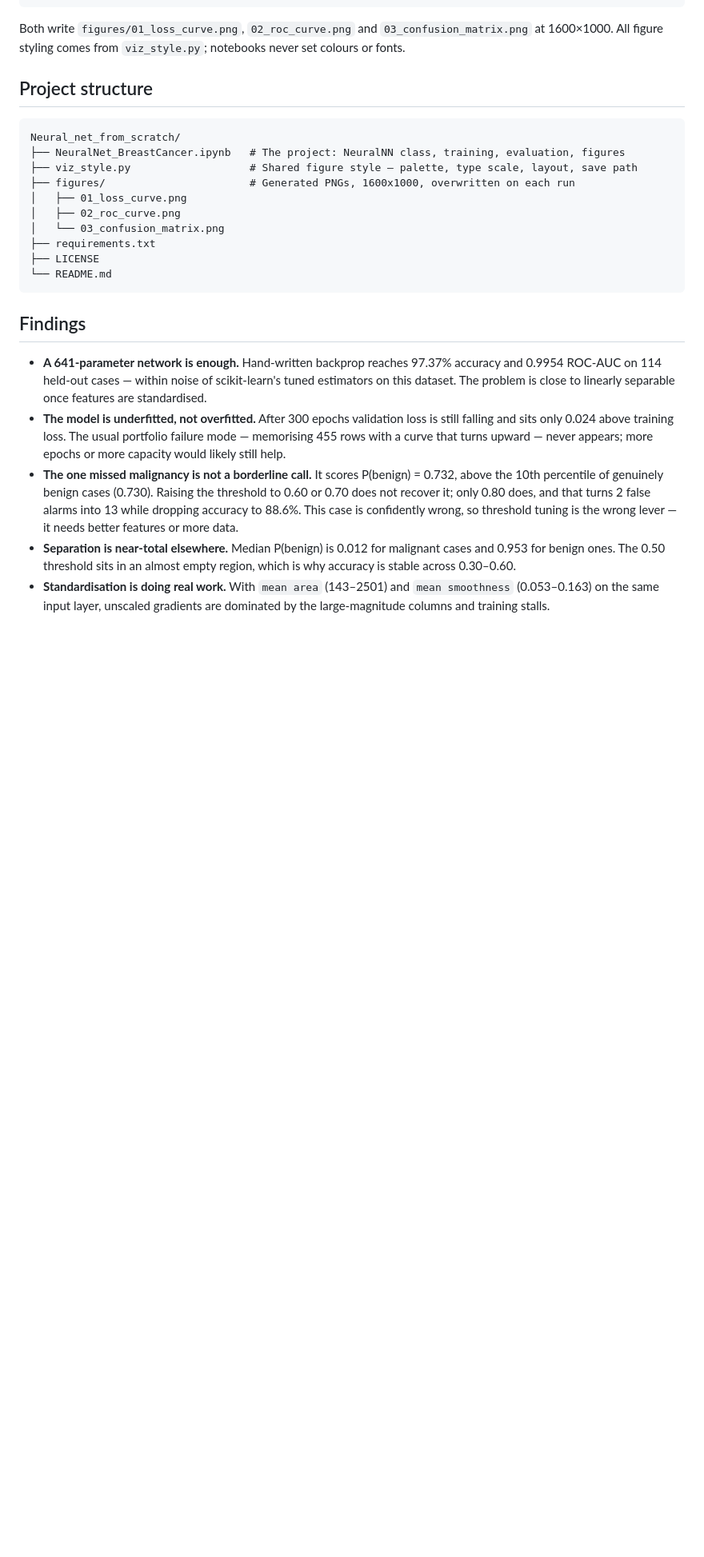
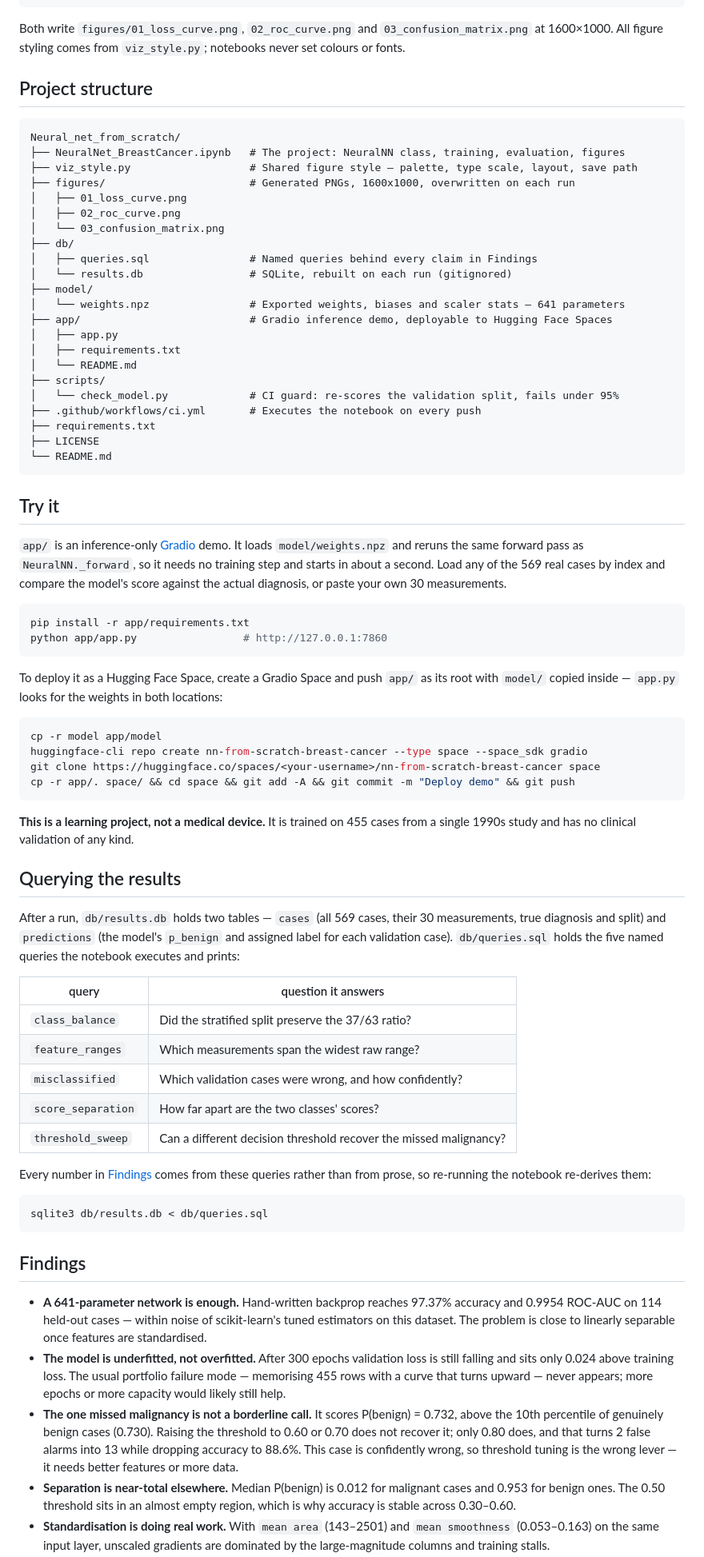
Before and after one commit to VishnujanNarayanan/Neural_net_from_scratch, a Markdown page: README.md, the part around one of its changes. Shown at 80% size. Rendered like a GitHub page; blank space fills up the shorter version.

Commit message:
docs: document the database, CI and demo
Covers the three artifacts added on this branch: the Try it section for the Gradio
demo with local-run and Spaces-deploy instructions, the Querying the results section
listing what each named query answers, an updated project structure tree, and a CI
badge.

Also carries an uncommitted working-tree change that was already present before this
branch: the Portfolio badge added to the header and author blocks. It is unrelated to
the rest of the branch but was sitting unstaged, and dropping it would have lost it.

````diff
--- a/README.md
+++ b/README.md
@@ -130,9 +134,69 @@ Neural_net_from_scratch/
 │   ├── 01_loss_curve.png
 │   ├── 02_roc_curve.png
 │   └── 03_confusion_matrix.png
+├── db/
+│   ├── queries.sql                # Named queries behind every claim in Findings
+│   └── results.db                 # SQLite, rebuilt on each run (gitignored)
+├── model/
+│   └── weights.npz                # Exported weights, biases and scaler stats — 641 parameters
+├── app/                           # Gradio inference demo, deployable to Hugging Face Spaces
+│   ├── app.py
+│   ├── requirements.txt
+│   └── README.md
+├── scripts/
+│   └── check_model.py             # CI guard: re-scores the validation split, fails under 95%
+├── .github/workflows/ci.yml       # Executes the notebook on every push
 ├── requirements.txt
 ├── LICENSE
 └── README.md
+```
+
+## Try it
+
+`app/` is an inference-only [Gradio](https://gradio.app) demo. It loads
+`model/weights.npz` and reruns the same forward pass as `NeuralNN._forward`, so it needs
+no training step and starts in about a second. Load any of the 569 real cases by index
+and compare the model's score against the actual diagnosis, or paste your own 30
+measurements.
+
+```bash
+pip install -r app/requirements.txt
+python app/app.py                 # http://127.0.0.1:7860
+```
+
+To deploy it as a Hugging Face Space, create a Gradio Space and push `app/` as its root
+with `model/` copied inside — `app.py` looks for the weights in both locations:
+
+```bash
+cp -r model app/model
+huggingface-cli repo create nn-from-scratch-breast-cancer --type space --space_sdk gradio
+git clone https://huggingface.co/spaces/<your-username>/nn-from-scratch-breast-cancer space
+cp -r app/. space/ && cd space && git add -A && git commit -m "Deploy demo" && git push
+```
+
+**This is a learning project, not a medical device.** It is trained on 455 cases from a
+single 1990s study and has no clinical validation of any kind.
+
+## Querying the results
+
+After a run, `db/results.db` holds two tables — `cases` (all 569 cases, their 30
+measurements, true diagnosis and split) and `predictions` (the model's `p_benign` and
+assigned label for each validation case). `db/queries.sql` holds the five named queries
+the notebook executes and prints:
+
+| query | question it answers |
+| --- | --- |
+| `class_balance` | Did the stratified split preserve the 37/63 ratio? |
+| `feature_ranges` | Which measurements span the widest raw range? |
+| `misclassified` | Which validation cases were wrong, and how confidently? |
+| `score_separation` | How far apart are the two classes' scores? |
+| `threshold_sweep` | Can a different decision threshold recover the missed malignancy? |
+
+Every number in [Findings](#findings) comes from these queries rather than from prose, so
+re-running the notebook re-derives them:
+
+```bash
+sqlite3 db/results.db < db/queries.sql
 ```
 
 ## Findings
````
Also changed, not shown: other parts of README.md (+5 -0 lines).
